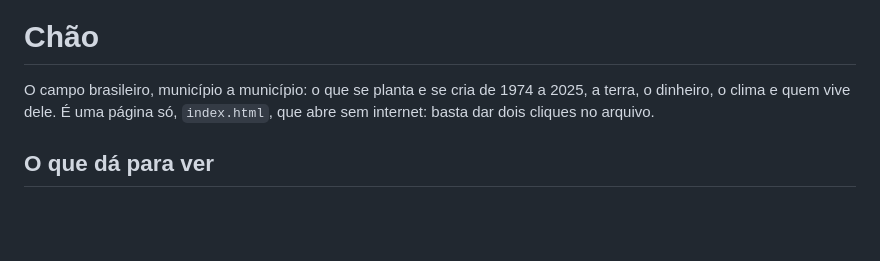
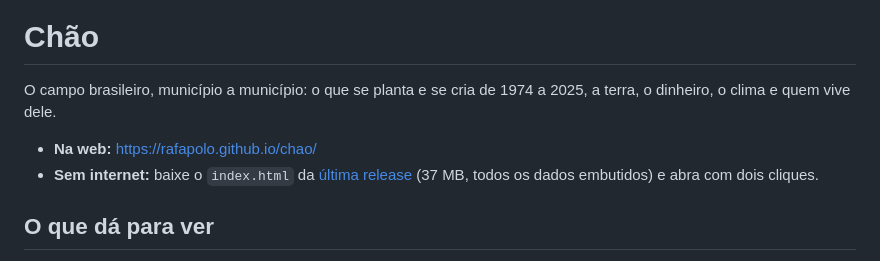
Before and after one commit to rafapolo/chao, a Markdown page: README.md, the part around the change. GitHub-like rendering; blank space fills up the shorter version.

Commit message:
docs: index.html pela release, a web pelo Pages

```diff
--- a/README.md
+++ b/README.md
@@ -3,8 +3,11 @@
 # Chão
 
 O campo brasileiro, município a município: o que se planta e se cria de 1974 a 2025, a
-terra, o dinheiro, o clima e quem vive dele. É uma página só,
-`index.html`, que abre sem internet: basta dar dois cliques no arquivo.
+terra, o dinheiro, o clima e quem vive dele.
+
+- **Na web:** https://rafapolo.github.io/chao/
+- **Sem internet:** baixe o `index.html` da [última release](https://github.com/rafapolo/chao/releases/latest)
+  (37 MB, todos os dados embutidos) e abra com dois cliques.
 
 ## O que dá para ver
 
```
Also changed, not shown: CLAUDE.md (+3 -1 lines).
